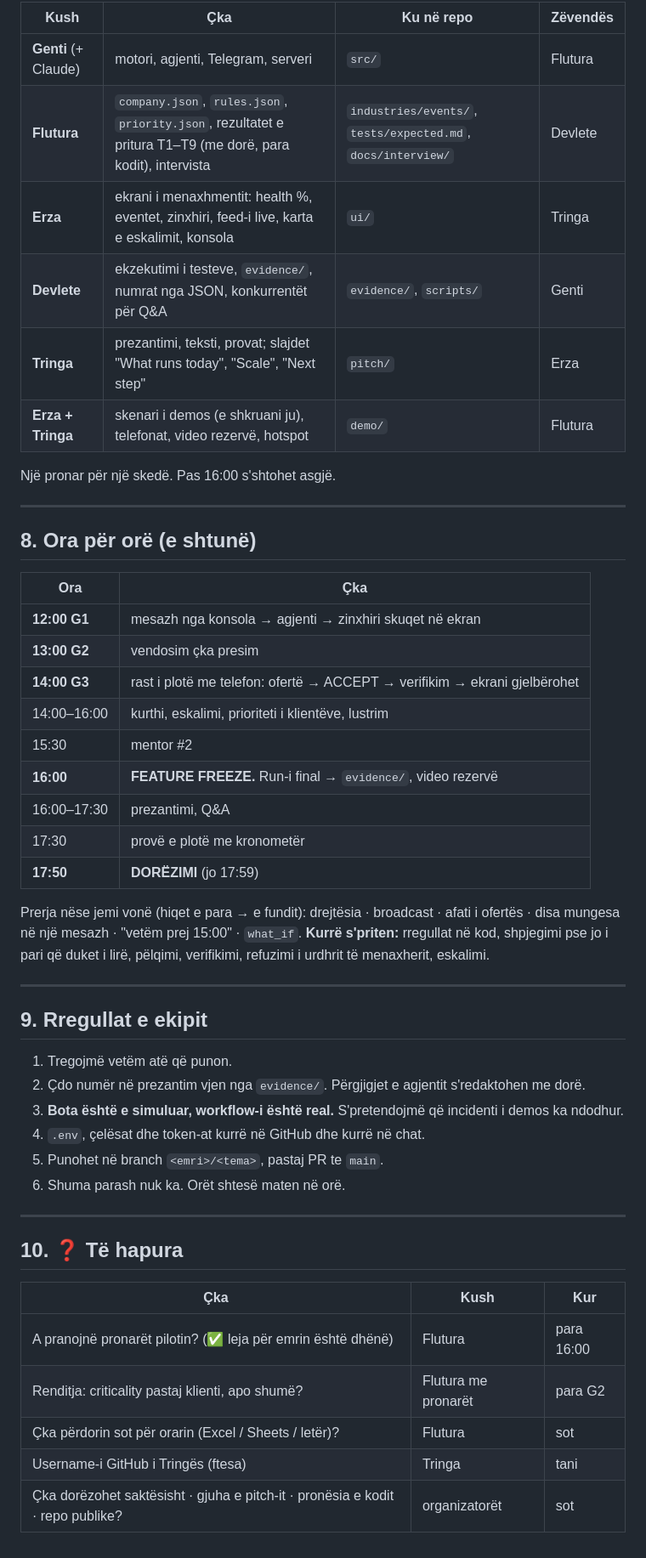
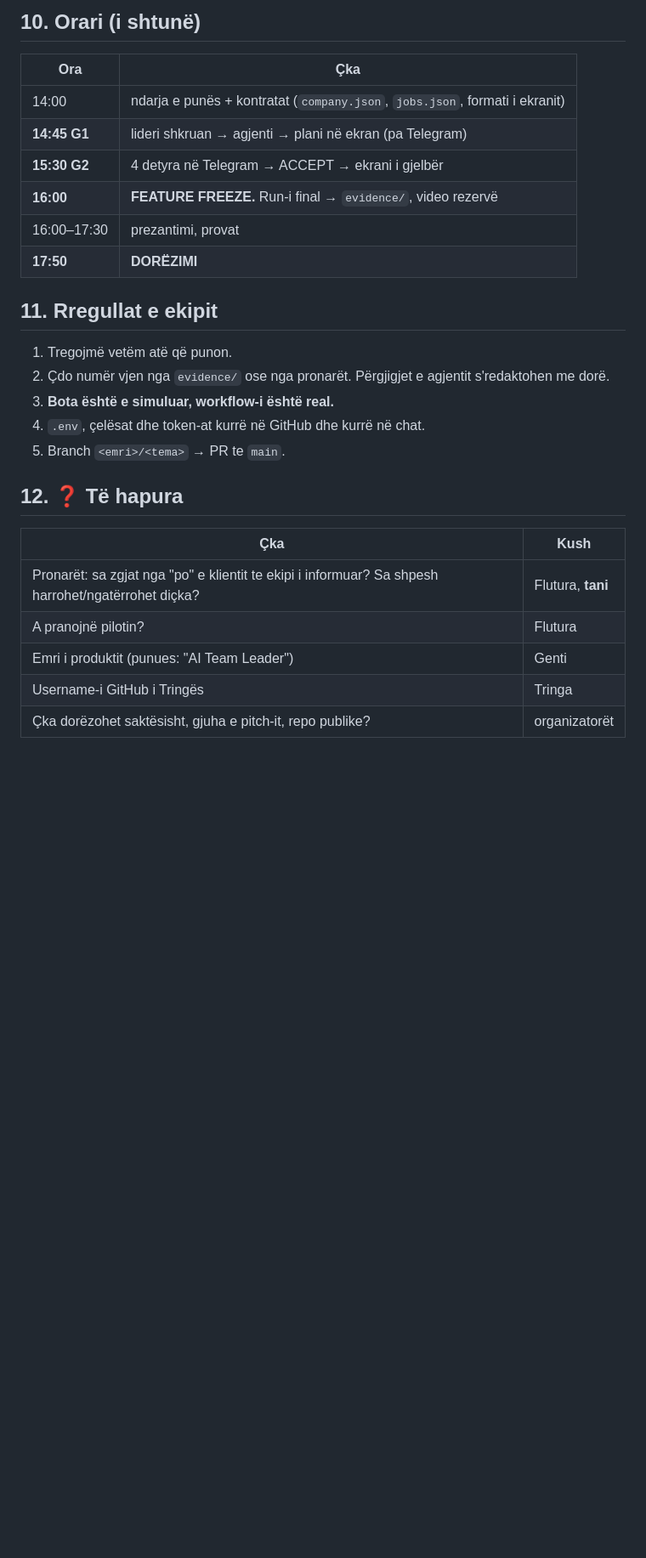
Before and after one commit to VocaDev/hi5-team-leader, a Markdown page: PLAN.md, the part around one of its changes. Shown at 85% size. Drawn GitHub-style; blank space fills up the shorter version.

```diff
--- a/PLAN.md
+++ b/PLAN.md
@@ -123,52 +163,29 @@ Nga këto të dyja motori nxjerr **dritaret e lira**, që ushqejnë opsionin 1.
 
-| Kush | Çka | Ku në repo | Zëvendës |
-|---|---|---|---|
-| **Genti** (+ Claude) | motori, agjenti, Telegram, serveri | `src/` | Flutura |
-| **Flutura** | `company.json`, `rules.json`, `priority.json`, rezultatet e pritura T1–T9 (me dorë, para kodit), intervista | `industries/events/`, `tests/expected.md`, `docs/interview/` | Devlete |
-| **Erza** | ekrani i menaxhmentit: health %, eventet, zinxhiri, feed-i live, karta e eskalimit, konsola | `ui/` | Tringa |
-| **Devlete** | ekzekutimi i testeve, `evidence/`, numrat nga JSON, konkurrentët për Q&A | `evidence/`, `scripts/` | Genti |
-| **Tringa** | prezantimi, teksti, provat; slajdet "What runs today", "Scale", "Next step" | `pitch/` | Erza |
-| **Erza + Tringa** | skenari i demos (e shkruani ju), telefonat, video rezervë, hotspot | `demo/` | Flutura |
-
-Një pronar për një skedë. Pas 16:00 s'shtohet asgjë.
-
----
-
-## 8. Ora për orë (e shtunë)
+## 10. Orari (i shtunë)
 
 | Ora | Çka |
 |---|---|
-| **12:00 G1** | mesazh nga konsola → agjenti → zinxhiri skuqet në ekran |
-| **13:00 G2** | vendosim çka presim |
-| **14:00 G3** | rast i plotë me telefon: ofertë → ACCEPT → verifikim → ekrani gjelbërohet |
-| 14:00–16:00 | kurthi, eskalimi, prioriteti i klientëve, lustrim |
-| 15:30 | mentor #2 |
+| 14:00 | ndarja e punës + kontratat (`company.json`, `jobs.json`, formati i ekranit) |
+| **14:45 G1** | lideri shkruan → agjenti → plani në ekran (pa Telegram) |
+| **15:30 G2** | 4 detyra në Telegram → ACCEPT → ekrani i gjelbër |
 | **16:00** | **FEATURE FREEZE.** Run-i final → `evidence/`, video rezervë |
-| 16:00–17:30 | prezantimi, Q&A |
-| 17:30 | provë e plotë me kronometër |
-| **17:50** | **DORËZIMI** (jo 17:59) |
+| 16:00–17:30 | prezantimi, provat |
+| **17:50** | **DORËZIMI** |
 
-Prerja nëse jemi vonë (hiqet e para → e fundit): drejtësia · broadcast · afati i ofertës · disa mungesa në një mesazh · "vetëm prej 15:00" · `what_if`. **Kurrë s'priten:** rregullat në kod, shpjegimi pse jo i pari që duket i lirë, pëlqimi, verifikimi, refuzimi i urdhrit të menaxherit, eskalimi.
-
----
-
-## 9. Rregullat e ekipit
+## 11. Rregullat e ekipit
 
 1. Tregojmë vetëm atë që punon.
-2. Çdo numër në prezantim vjen nga `evidence/`. Përgjigjet e agjentit s'redaktohen me dorë.
-3. **Bota është e simuluar, workflow-i është real.** S'pretendojmë që incidenti i demos ka ndodhur.
+2. Çdo numër vjen nga `evidence/` ose nga pronarët. Përgjigjet e agjentit s'redaktohen me dorë.
+3. **Bota është e simuluar, workflow-i është real.**
 4. `.env`, çelësat dhe token-at kurrë në GitHub dhe kurrë në chat.
-5. Punohet në branch `<emri>/<tema>`, pastaj PR te `main`.
-6. Shuma parash nuk ka. Orët shtesë maten në orë.
+5. Branch `<emri>/<tema>` → PR te `main`.
 
----
+## 12. ❓ Të hapura
 
-## 10. ❓ Të hapura
-
-| Çka | Kush | Kur |
-|---|---|---|
-| A pranojnë pronarët pilotin? (✅ leja për emrin është dhënë) | Flutura | para 16:00 |
-| Renditja: criticality pastaj klienti, apo shumë? | Flutura me pronarët | para G2 |
-| Çka përdorin sot për orarin (Excel / Sheets / letër)? | Flutura | sot |
-| Username-i GitHub i Tringës (ftesa) | Tringa | tani |
-| Çka dorëzohet saktësisht · gjuha e pitch-it · pronësia e kodit · repo publike? | organizatorët | sot |
+| Çka | Kush |
+|---|---|
+| Pronarët: sa zgjat nga "po" e klientit te ekipi i informuar? Sa shpesh harrohet/ngatërrohet diçka? | Flutura, **tani** |
+| A pranojnë pilotin? | Flutura |
+| Emri i produktit (punues: "AI Team Leader") | Genti |
+| Username-i GitHub i Tringës | Tringa |
+| Çka dorëzohet saktësisht, gjuha e pitch-it, repo publike? | organizatorët |
```
Also changed, not shown: other parts of PLAN.md (+122 -82 lines).
